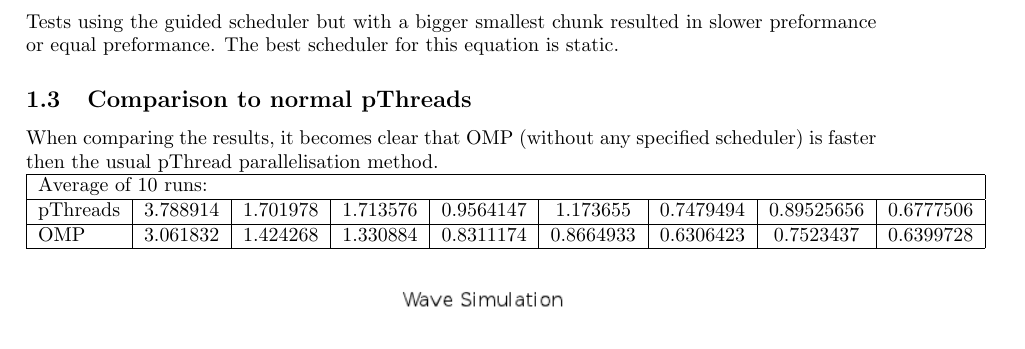
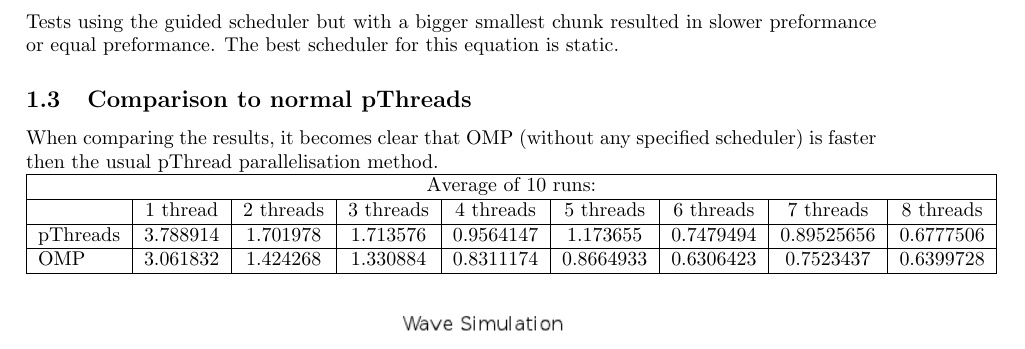
Before and after one commit to TomPeerdeman/CPP2012, a LaTeX document (reports/report3/results.tex): part of page 3 of 3, cut so that both start at the same text. Compiled offline with pdfLaTeX.

Commit message:
fixed comparison table

```diff
--- a/reports/report3/results.tex
+++ b/reports/report3/results.tex
@@ -127,7 +127,9 @@
     When comparing the results, it becomes clear that OMP (without any specified scheduler) is faster then the usual pThread parallelisation method.\\
     \begin{tabular}{| l | c | c | c | c | c | c | c | c |}
       \hline
-      \multicolumn{9}{|l|}{Average of 10 runs:}\\
+      \multicolumn{9}{|c|}{Average of 10 runs:}\\
+      \hline
+      & 1 thread & 2 threads & 3 threads & 4 threads & 5 threads & 6 threads & 7 threads & 8 threads\\
       \hline
       pThreads & 3.788914 & 1.701978 & 1.713576 & 0.9564147 & 1.173655 & 0.7479494 & 0.89525656 & 0.6777506\\
       \hline
```
Also changed, not shown: reports/report3/results.pdf.
